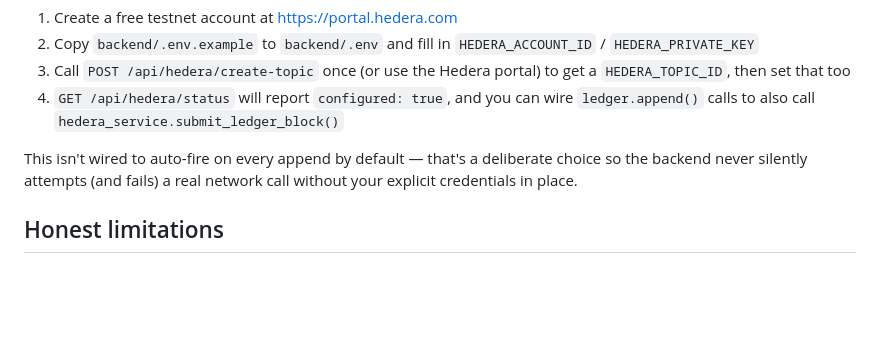
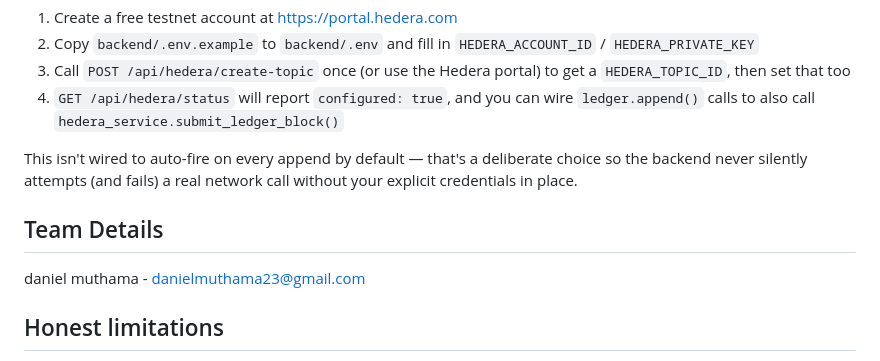
Before and after one commit to danielmuthama23/Crispr-x-model, a Markdown page: README.md, the part around the change. Drawn GitHub-style; blank space fills up the shorter version.

Commit message:
Add team details section to README

```diff
--- a/README.md
+++ b/README.md
@@ -147,6 +147,10 @@ This isn't wired to auto-fire on every append by default — that's a deliberate
 choice so the backend never silently attempts (and fails) a real network call
 without your explicit credentials in place.
 
+## Team Details
+daniel muthama - danielmuthama23@gmail.com
+
+
 ## Honest limitations
 
 This is a teaching/demo platform, not a clinical, wet-lab, or regulatory-grade
```
